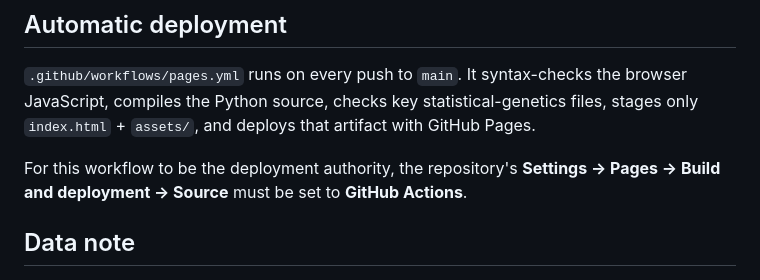
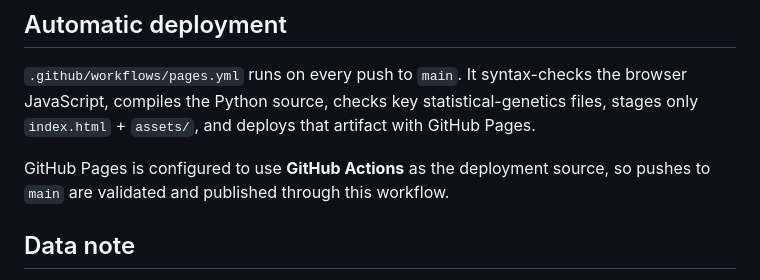
Before and after one commit to Emmanuelludo/familyprs-lab, a Markdown page: README.md, the part around the change. GitHub-like rendering.

Commit message:
Trigger GitHub Actions Pages deployment

```diff
--- a/README.md
+++ b/README.md
@@ -93,7 +93,7 @@ The family editor supports example and custom nuclear families, live pedigree ed
 
 `.github/workflows/pages.yml` runs on every push to `main`. It syntax-checks the browser JavaScript, compiles the Python source, checks key statistical-genetics files, stages only `index.html` + `assets/`, and deploys that artifact with GitHub Pages.
 
-For this workflow to be the deployment authority, the repository's **Settings → Pages → Build and deployment → Source** must be set to **GitHub Actions**.
+GitHub Pages is configured to use **GitHub Actions** as the deployment source, so pushes to `main` are validated and published through this workflow.
 
 ## Data note
 
```
